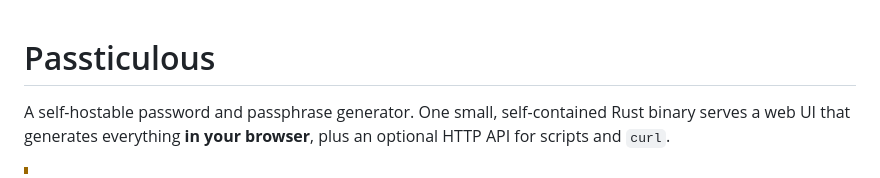
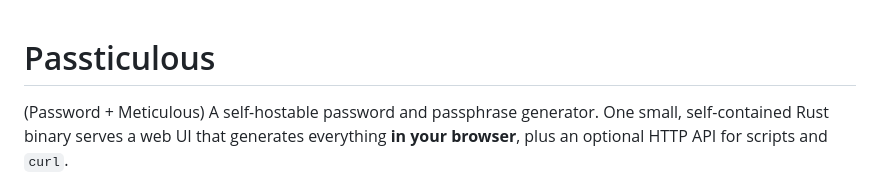
Before and after one commit to andrewsederholm/passticulous, a Markdown page: README.md, the part around the change. GitHub-like rendering.

```diff
--- a/README.md
+++ b/README.md
@@ -1,5 +1,6 @@
 # Passticulous
 
+(Password + Meticulous)
 A self-hostable password and passphrase generator. One small, self-contained
 Rust binary serves a web UI that generates everything **in your browser**, plus
 an optional HTTP API for scripts and `curl`.
```
